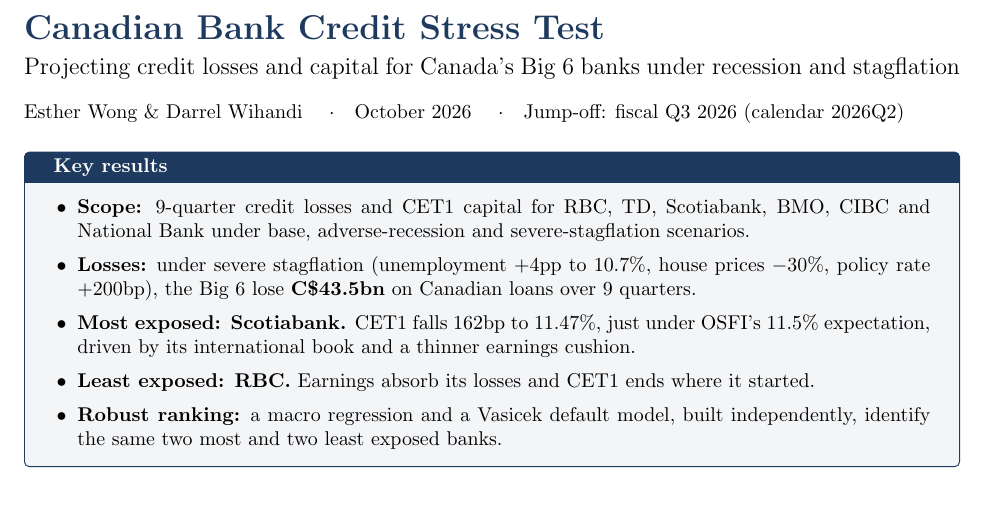
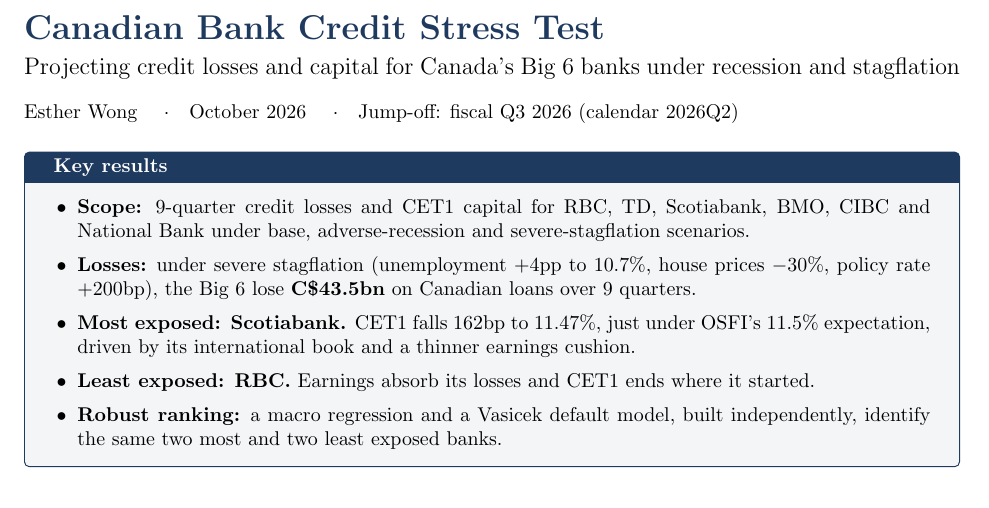
Before and after one commit to DarrelFW321/CreditStressTest, a LaTeX document (reports/CreditStressTest_Report.tex): part of page 1 of 6, cut so that both start at the same text. Compiled offline with pdfLaTeX.

Commit message:
Remove Darrel Wihandi from report author line
Co-Authored-By: Claude Opus 5.5 <noreply@anthropic.com>

```diff
--- a/reports/CreditStressTest_Report.tex
+++ b/reports/CreditStressTest_Report.tex
@@ -18,7 +18,7 @@
 
 {\color{accent}\LARGE\bfseries Canadian Bank Credit Stress Test}\\[4pt]
 {\large Projecting credit losses and capital for Canada's Big 6 banks under recession and stagflation}\\[8pt]
-{\small Esther Wong \& Darrel Wihandi \quad$\cdot$\quad October 2026 \quad$\cdot$\quad Jump-off: fiscal Q3 2026 (calendar 2026Q2)}
+{\small Esther Wong \quad$\cdot$\quad October 2026 \quad$\cdot$\quad Jump-off: fiscal Q3 2026 (calendar 2026Q2)}
 
 \vspace{6pt}
 \begin{tcolorbox}[colback=accent!5,colframe=accent,boxrule=0.6pt,arc=2pt,title=\textbf{Key results},fonttitle=\small]
```
Also changed, not shown: web/CreditStressTest_Report.pdf.
